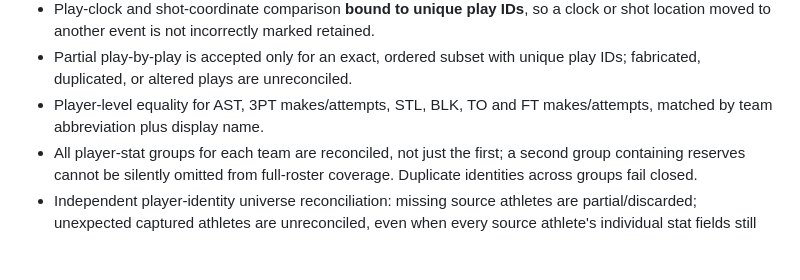
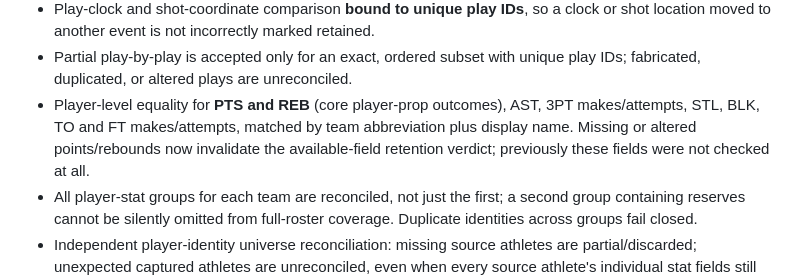
Before and after one commit to NATHANZACH988/Courtside-IQ, a Markdown page: research/docs/NBA_SUMMARY_CAPTURE_LOSS_AUDIT.md, the part around the change. Drawn GitHub-style; blank space fills up the shorter version.

Commit message:
Document PTS and REB coverage and limits in NBA capture audit

```diff
--- a/research/docs/NBA_SUMMARY_CAPTURE_LOSS_AUDIT.md
+++ b/research/docs/NBA_SUMMARY_CAPTURE_LOSS_AUDIT.md
@@ -24,8 +24,11 @@ Checks include:
 - Officials and team-statistics partial captures require an exact ordered subset of the supplied source. A shorter but altered/fabricated list is `altered_or_unreconciled`, not `partial`; extra captured records when the source list is empty are also unreconciled.
 - Play-clock and shot-coordinate comparison **bound to unique play IDs**, so a clock or shot location moved to another event is not incorrectly marked retained.
 - Partial play-by-play is accepted only for an exact, ordered subset with unique play IDs; fabricated, duplicated, or altered plays are unreconciled.
-- Player-level equality for AST, 3PT makes/attempts, STL, BLK, TO and FT
-  makes/attempts, matched by team abbreviation plus display name.
+- Player-level equality for **PTS and REB** (core player-prop outcomes), AST,
+  3PT makes/attempts, STL, BLK, TO and FT makes/attempts, matched by team
+  abbreviation plus display name. Missing or altered points/rebounds now
+  invalidate the available-field retention verdict; previously these fields
+  were not checked at all.
 - All player-stat groups for each team are reconciled, not just the first; a
   second group containing reserves cannot be silently omitted from full-roster
   coverage. Duplicate identities across groups fail closed.
```
